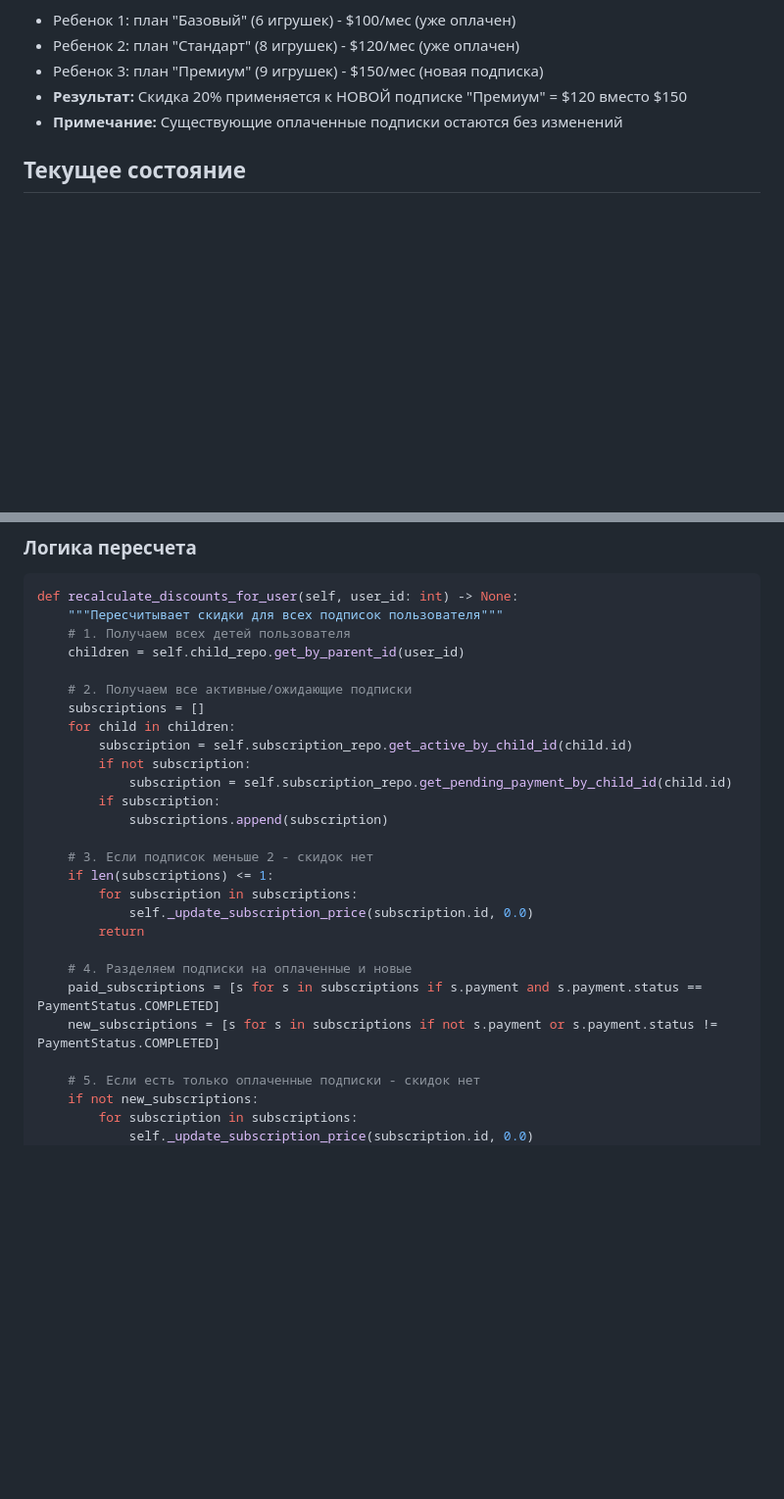
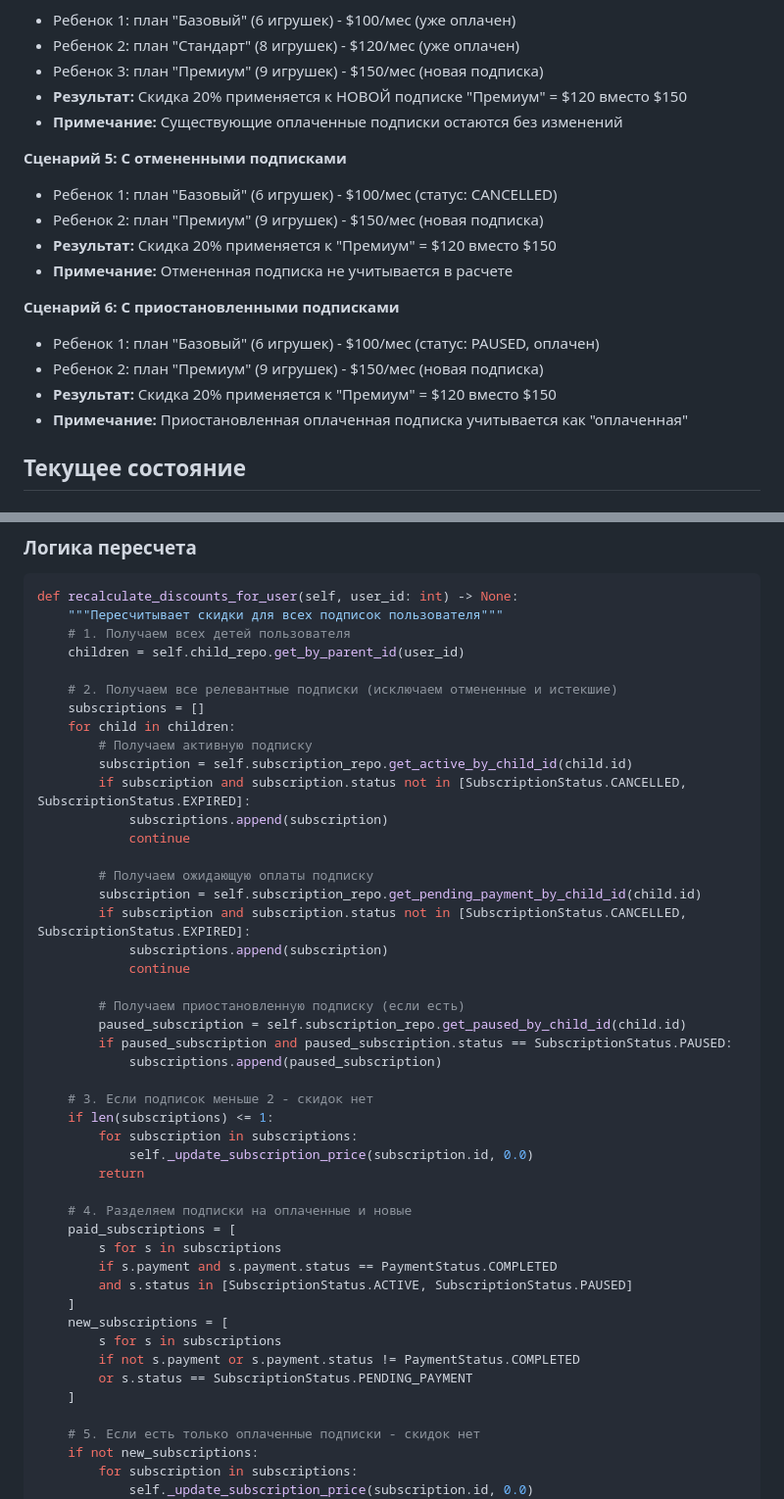
Before and after one commit to soulfeelings/box4kids-server, a Markdown page: docs/discount_plan.md, 2 parts joined by grey strips. Shown: that part at 98% size. Drawn GitHub-style; blank space fills up the shorter version.

```diff
--- a/docs/discount_plan.md
+++ b/docs/discount_plan.md
@@ -41,6 +71,20 @@
 - **Результат:** Скидка 20% применяется к НОВОЙ подписке "Премиум" = $120 вместо $150
 - **Примечание:** Существующие оплаченные подписки остаются без изменений
 
+**Сценарий 5: С отмененными подписками**
+
+- Ребенок 1: план "Базовый" (6 игрушек) - $100/мес (статус: CANCELLED)
+- Ребенок 2: план "Премиум" (9 игрушек) - $150/мес (новая подписка)
+- **Результат:** Скидка 20% применяется к "Премиум" = $120 вместо $150
+- **Примечание:** Отмененная подписка не учитывается в расчете
+
+**Сценарий 6: С приостановленными подписками**
+
+- Ребенок 1: план "Базовый" (6 игрушек) - $100/мес (статус: PAUSED, оплачен)
+- Ребенок 2: план "Премиум" (9 игрушек) - $150/мес (новая подписка)
+- **Результат:** Скидка 20% применяется к "Премиум" = $120 вместо $150
+- **Примечание:** Приостановленная оплаченная подписка учитывается как "оплаченная"
+
 ## Текущее состояние
 
 ### ✅ Что уже работает
@@ -417,14 +480,25 @@ def recalculate_discounts_for_user(self, user_id: int) -> None:
     # 1. Получаем всех детей пользователя
     children = self.child_repo.get_by_parent_id(user_id)
 
-    # 2. Получаем все активные/ожидающие подписки
+    # 2. Получаем все релевантные подписки (исключаем отмененные и истекшие)
     subscriptions = []
     for child in children:
+        # Получаем активную подписку
         subscription = self.subscription_repo.get_active_by_child_id(child.id)
-        if not subscription:
-            subscription = self.subscription_repo.get_pending_payment_by_child_id(child.id)
-        if subscription:
+        if subscription and subscription.status not in [SubscriptionStatus.CANCELLED, SubscriptionStatus.EXPIRED]:
             subscriptions.append(subscription)
+            continue
+
+        # Получаем ожидающую оплаты подписку
+        subscription = self.subscription_repo.get_pending_payment_by_child_id(child.id)
+        if subscription and subscription.status not in [SubscriptionStatus.CANCELLED, SubscriptionStatus.EXPIRED]:
+            subscriptions.append(subscription)
+            continue
+
+        # Получаем приостановленную подписку (если есть)
+        paused_subscription = self.subscription_repo.get_paused_by_child_id(child.id)
+        if paused_subscription and paused_subscription.status == SubscriptionStatus.PAUSED:
+            subscriptions.append(paused_subscription)
 
     # 3. Если подписок меньше 2 - скидок нет
     if len(subscriptions) <= 1:
@@ -433,8 +507,16 @@ def recalculate_discounts_for_user(self, user_id: int) -> None:
         return
 
     # 4. Разделяем подписки на оплаченные и новые
-    paid_subscriptions = [s for s in subscriptions if s.payment and s.payment.status == PaymentStatus.COMPLETED]
-    new_subscriptions = [s for s in subscriptions if not s.payment or s.payment.status != PaymentStatus.COMPLETED]
+    paid_subscriptions = [
+        s for s in subscriptions
+        if s.payment and s.payment.status == PaymentStatus.COMPLETED
+        and s.status in [SubscriptionStatus.ACTIVE, SubscriptionStatus.PAUSED]
+    ]
+    new_subscriptions = [
+        s for s in subscriptions
+        if not s.payment or s.payment.status != PaymentStatus.COMPLETED
+        or s.status == SubscriptionStatus.PENDING_PAYMENT
+    ]
 
     # 5. Если есть только оплаченные подписки - скидок нет
     if not new_subscriptions:
```
Also changed, not shown: other parts of docs/discount_plan.md (+79 -6 lines).
